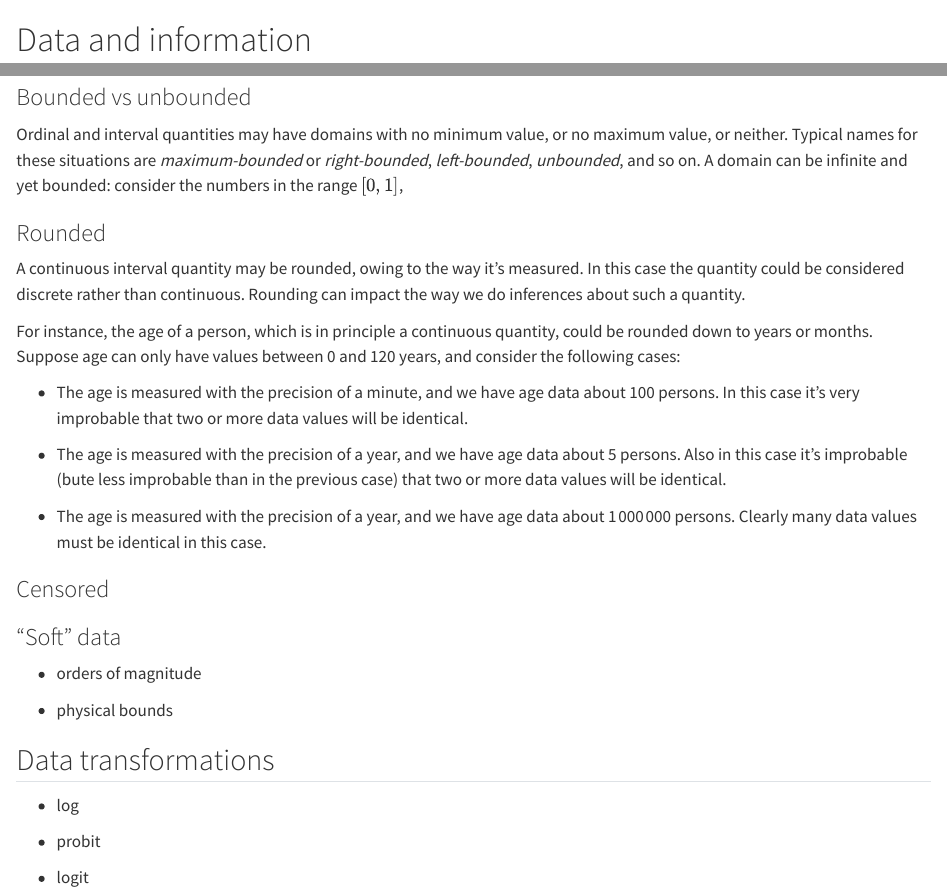
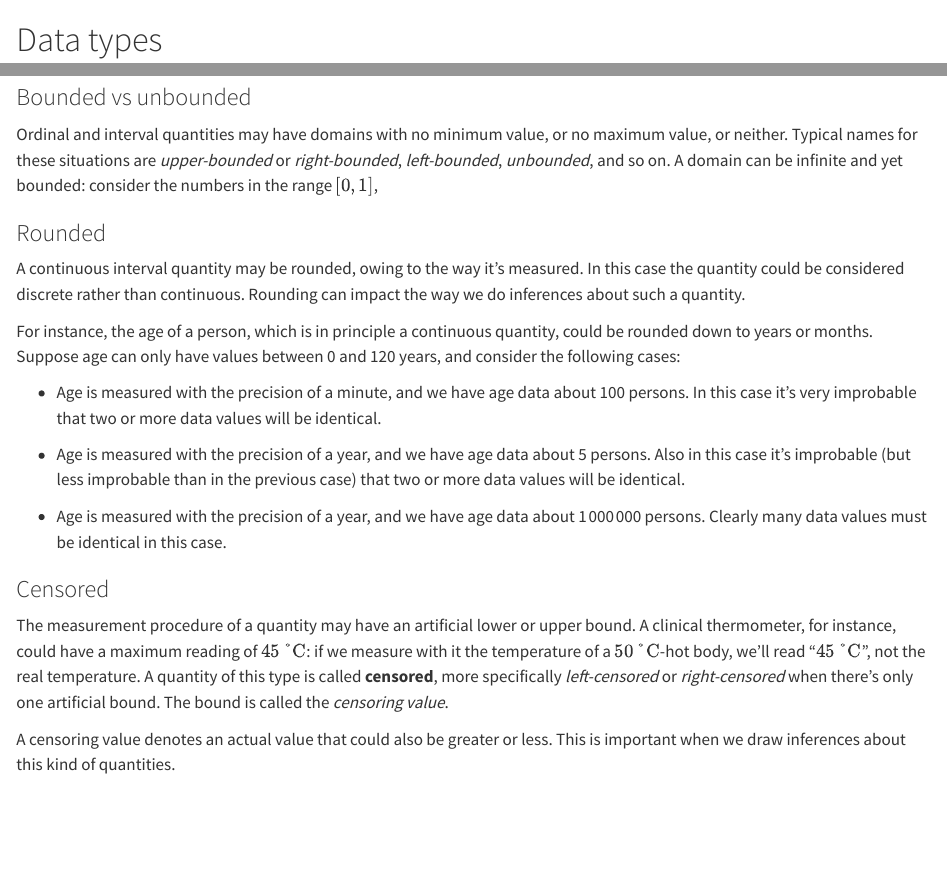
Before and after one commit to pglpm/ADA511, a Quarto document (data_information.qmd): the page in a window 1100 px wide, from its top, and a second part further down, joined at a grey line. Rendered offline with R 4.5, knitr and Pandoc in place of Quarto, with nearby package versions.

Commit message:
update inference part

```diff
--- a/_quarto.yml
+++ b/_quarto.yml
@@ -45,10 +45,15 @@ book:
         - sentences.qmd
         - truth_inference.qmd
         - probability_inference.qmd
+        - probability_distributions.qmd
+        - inference_exchangeability.qmd
+    - part: "Information and data"
+      chapters:
         - data_information.qmd
-        - probability_distributions.qmd
+        - statistics.qmd
+    - part: "Decision theory"
+      chapters:
         - making_decisions.qmd
-        - inference_exchangeability.qmd
 
 bibliography: [portamanabib.bib, ADA511.bib]
 
--- a/data_information.qmd
+++ b/data_information.qmd
@@ -1,4 +1,4 @@
-# Data and information
+# Data types
 {{< include macros.qmd >}}
 
 ## Quantities
@@ -124,7 +124,7 @@ If you had to set a maximum number of times a web link can be clicked, which num
 
 ### Bounded vs unbounded
 
-Ordinal and interval quantities may have domains with no minimum value, or no maximum value, or neither. Typical names for these situations are *maximum-bounded* or *right-bounded*, *left-bounded*, *unbounded*, and so on. A domain can be infinite and yet bounded: consider the numbers in the range $[0,1]$,
+Ordinal and interval quantities may have domains with no minimum value, or no maximum value, or neither. Typical names for these situations are *upper-bounded* or *right-bounded*, *left-bounded*, *unbounded*, and so on. A domain can be infinite and yet bounded: consider the numbers in the range $[0,1]$,
 
 ### Rounded
 
@@ -132,27 +132,29 @@ A continuous interval quantity may be rounded, owing to the way it's measured. I
 
 For instance, the age of a person, which is in principle a continuous quantity, could be rounded down to years or months. Suppose age can only have values between 0 and 120 years, and consider the following cases:
 
-- The age is measured with the precision of a minute, and we have age data about 100 persons. In this case it's very improbable that two or more data values will be identical.
+- Age is measured with the precision of a minute, and we have age data about 100 persons. In this case it's very improbable that two or more data values will be identical.
 
-- The age is measured with the precision of a year, and we have age data about 5 persons. Also in this case it's improbable (bute less improbable than in the previous case) that two or more data values will be identical.
+- Age is measured with the precision of a year, and we have age data about 5 persons. Also in this case it's improbable (but less improbable than in the previous case) that two or more data values will be identical.
 
-- The age is measured with the precision of a year, and we have age data about 1 000 000 persons. Clearly many data values must be identical in this case.
+- Age is measured with the precision of a year, and we have age data about 1 000 000 persons. Clearly many data values must be identical in this case.
 
 ### Censored
 
+The measurement procedure of a quantity may have an artificial lower or upper bound. A clinical thermometer, for instance, could have a maximum reading of $45\,\mathrm{°C}$: if we measure with it the temperature of a $50\,\mathrm{°C}$-hot body, we'll read ["$45\,\mathrm{°C}$",]{.together} not the real temperature. A quantity of this type is called [**censored**]{.blue}, more specifically *left-censored* or *right-censored* when there's only one artificial bound. The bound is called the *censoring value*.
 
+A censoring value denotes an actual value that could also be greater or less. This is important when we draw inferences about this kind of quantities.
 
+<!-- @@ TODO -->
+<!-- ### "Soft" data -->
 
-### "Soft" data
+<!-- * orders of magnitude -->
 
-* orders of magnitude
+<!-- * physical bounds -->
 
-* physical bounds
+<!-- ## Data transformations -->
 
-## Data transformations
+<!-- * log -->
 
-* log
+<!-- * probit -->
 
-* probit
-
-* logit
+<!-- * logit -->
```
Also changed, not shown: statistics.qmd (added, +2 -0 lines), ADA511---br-Data-science-and-data-driven-engineering.tex, docs/search.json, 15 other files.
